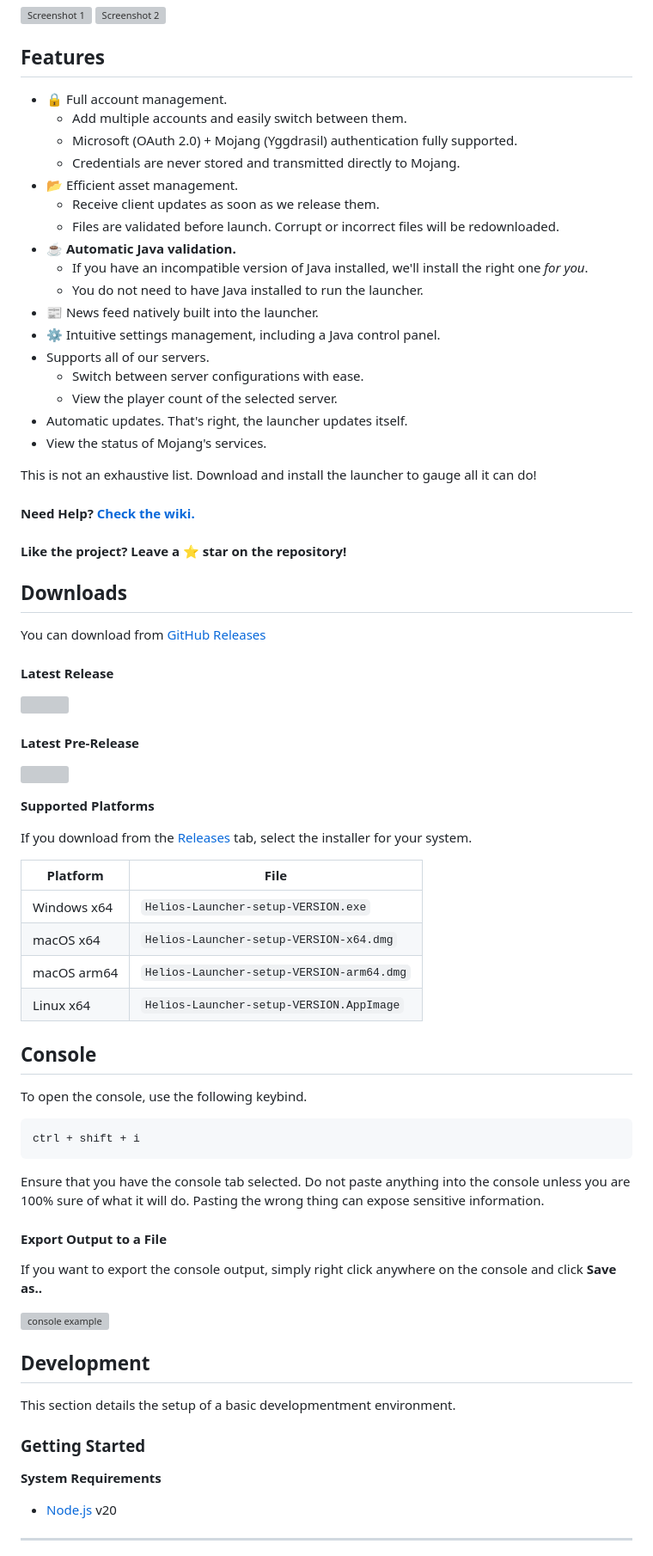
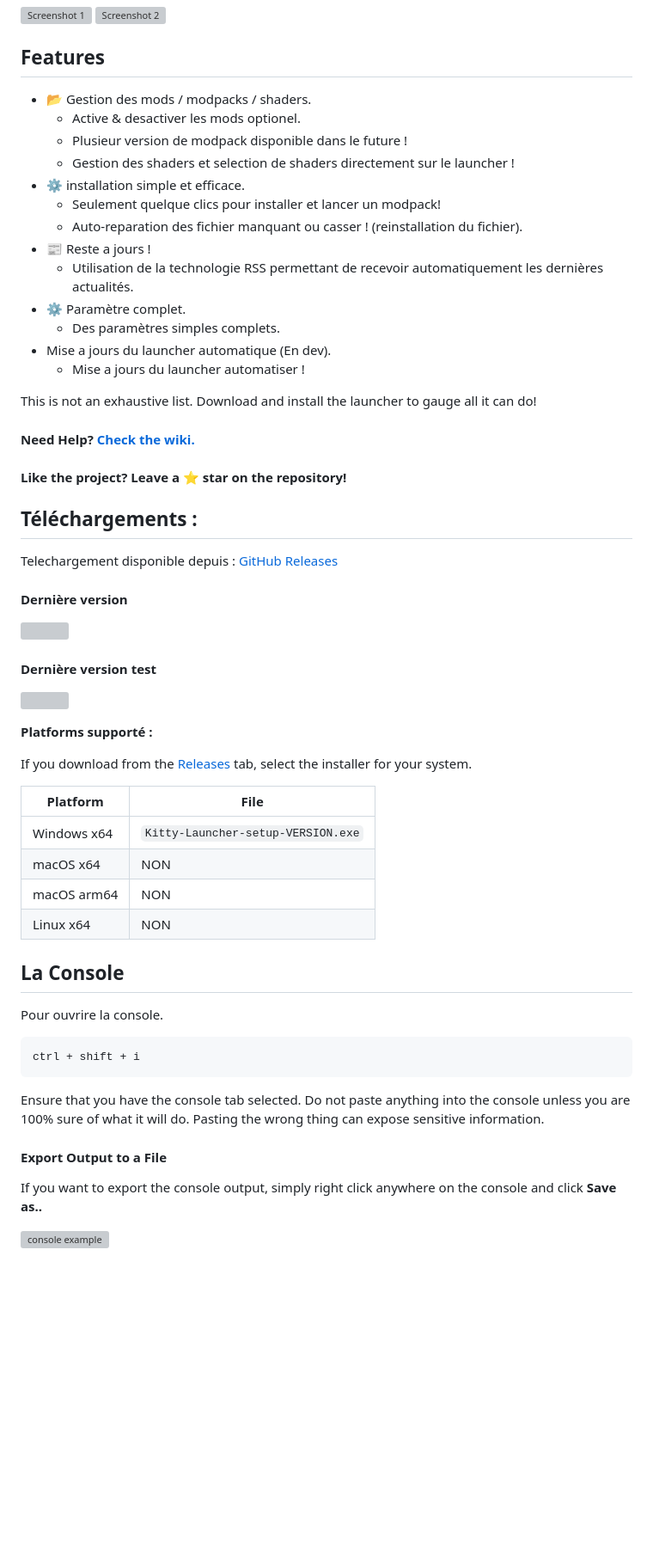
Before and after one commit to kipawepro/KittyTownLauncher, a Markdown page: README.md, the part around the change printed below. Shown: that part at 86% size. Rendered like a GitHub page; blank space fills up the shorter version; grey boxes are pictures that could not be loaded.

````diff
--- a/README.md
+++ b/README.md
@@ -13,23 +13,19 @@
 
 ## Features
 
-* 🔒 Full account management.
-  * Add multiple accounts and easily switch between them.
-  * Microsoft (OAuth 2.0) + Mojang (Yggdrasil) authentication fully supported.
-  * Credentials are never stored and transmitted directly to Mojang.
-* 📂 Efficient asset management.
-  * Receive client updates as soon as we release them.
-  * Files are validated before launch. Corrupt or incorrect files will be redownloaded.
-* ☕ **Automatic Java validation.**
-  * If you have an incompatible version of Java installed, we'll install the right one *for you*.
-  * You do not need to have Java installed to run the launcher.
-* 📰 News feed natively built into the launcher.
-* ⚙️ Intuitive settings management, including a Java control panel.
-* Supports all of our servers.
-  * Switch between server configurations with ease.
-  * View the player count of the selected server.
-* Automatic updates. That's right, the launcher updates itself.
-*  View the status of Mojang's services.
+* 📂 Gestion des mods / modpacks / shaders.
+  * Active & desactiver les mods optionel.
+  * Plusieur version de modpack disponible dans le future !
+  * Gestion des shaders et selection de shaders directement sur le launcher !
+* ⚙️ installation simple et efficace.
+  * Seulement quelque clics pour installer et lancer un modpack!
+  * Auto-reparation des fichier manquant ou casser ! (reinstallation du fichier).
+* 📰 Reste a jours !
+  * Utilisation de la technologie RSS permettant de recevoir automatiquement les dernières actualités.
+* ⚙️ Paramètre complet.
+  * Des paramètres simples complets.
+* Mise a jours du launcher automatique (En dev).
+  * Mise a jours du launcher automatiser !
 
 This is not an exhaustive list. Download and install the launcher to gauge all it can do!
 
@@ -37,31 +33,31 @@ This is not an exhaustive list. Download and install the launcher to gauge all i
 
 #### Like the project? Leave a ⭐ star on the repository!
 
-## Downloads
+## Téléchargements :
 
-You can download from [GitHub Releases](https://github.com/kipawepro/KittyTownLauncher/releases)
+Telechargement disponible depuis : [GitHub Releases](https://github.com/kipawepro/KittyTownLauncher/releases)
 
-#### Latest Release
+#### Dernière version
 
 [![](https://img.shields.io/github/release/dscalzi/HeliosLauncher.svg?style=flat-square)](https://github.com/kipawepro/KittyTownLauncher/releases/latest)
 
-#### Latest Pre-Release
+#### Dernière version test
 [![](https://img.shields.io/github/release/dscalzi/HeliosLauncher/all.svg?style=flat-square)](https://github.com/kipawepro/KittyTownLauncher/releases)
 
-**Supported Platforms**
+**Platforms supporté :**
 
 If you download from the [Releases](https://github.com/kipawepro/KittyTownLauncher/releases) tab, select the installer for your system.
 
 | Platform | File |
 | -------- | ---- |
-| Windows x64 | `Helios-Launcher-setup-VERSION.exe` |
-| macOS x64 | `Helios-Launcher-setup-VERSION-x64.dmg` |
-| macOS arm64 | `Helios-Launcher-setup-VERSION-arm64.dmg` |
-| Linux x64 | `Helios-Launcher-setup-VERSION.AppImage` |
+| Windows x64 | `Kitty-Launcher-setup-VERSION.exe` |
+| macOS x64 | NON |
+| macOS arm64 | NON |
+| Linux x64 | NON |
 
-## Console
+## La Console
 
-To open the console, use the following keybind.
+Pour ouvrire la console.
 
 ```console
 ctrl + shift + i
@@ -74,17 +70,3 @@ Ensure that you have the console tab selected. Do not paste anything into the co
 If you want to export the console output, simply right click anywhere on the console and click **Save as..**
 
 ![console example](https://i.imgur.com/T5e73jP.png)
-
-
-## Development
-
-This section details the setup of a basic developmentment environment.
-
-### Getting Started
-
-**System Requirements**
-
-* [Node.js][nodejs] v20
-
----
-
````
Also changed, not shown: other parts of README.md (+0 -88 lines).
